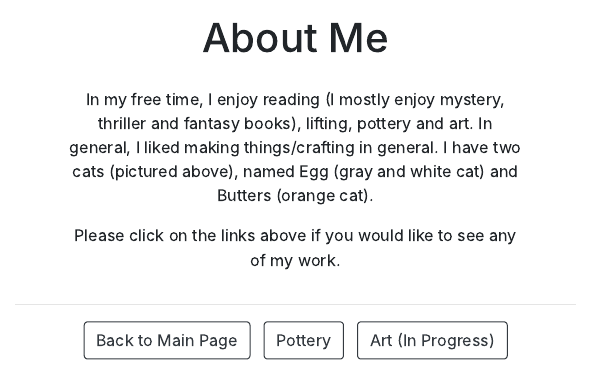
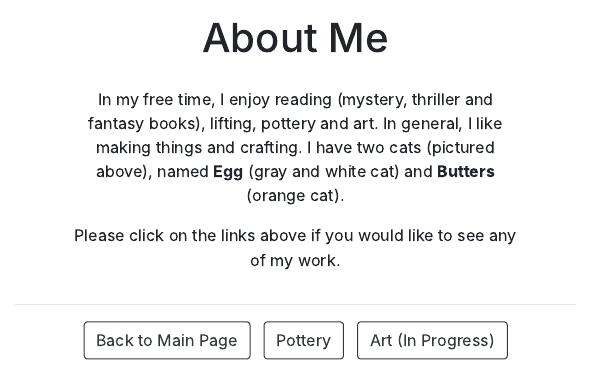
Before and after one commit to acfan345/academic-resume, an R Markdown document (misc.Rmd): the page in a window 1100 px wide, from 340 px down. The pictures show the output file misc.html that the author committed with the source, opened offline.

Commit message:
third commit

```diff
--- a/misc.Rmd
+++ b/misc.Rmd
@@ -11,6 +11,6 @@ output:
   postcards::jolla
 ---
 
-In my free time, I enjoy reading (I mostly enjoy mystery, thriller and fantasy books), lifting, pottery and art. In general, I liked making things/crafting in general. I have two cats (pictured above), named Egg (gray and white cat) and Butters (orange cat).
+In my free time, I enjoy reading (mystery, thriller and fantasy books), lifting, pottery and art. In general, I like making things and crafting. I have two cats (pictured above), named **Egg** (gray and white cat) and **Butters** (orange cat).
 
 Please click on the links above if you would like to see any of my work.
```
Also changed, not shown: misc.html.
